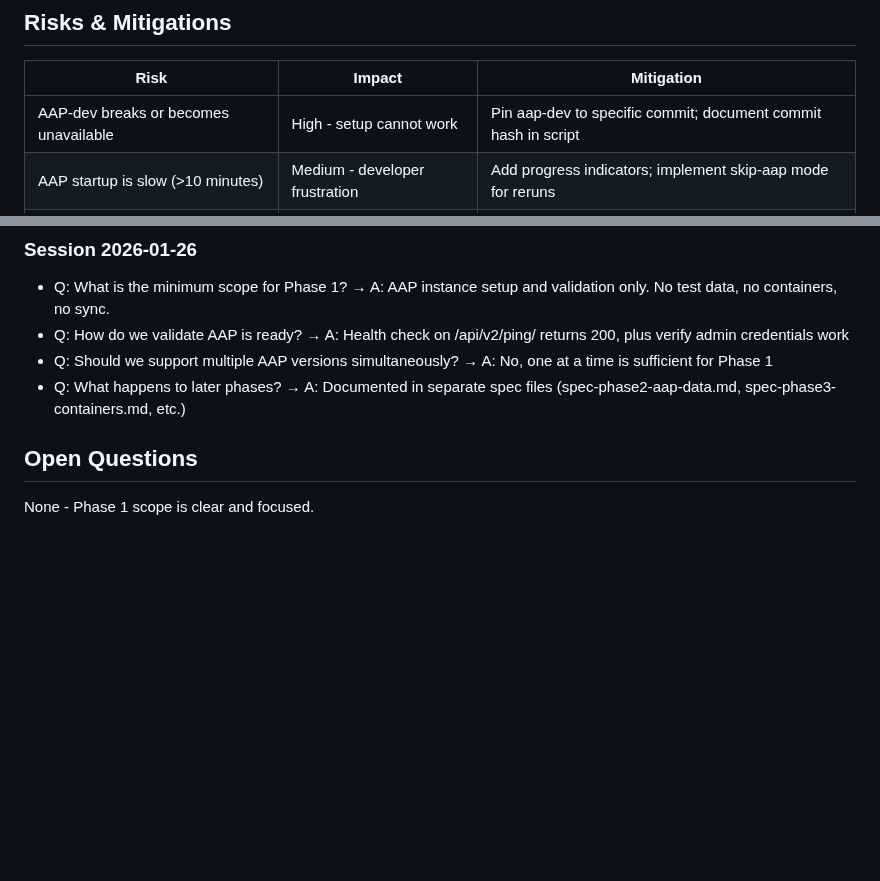
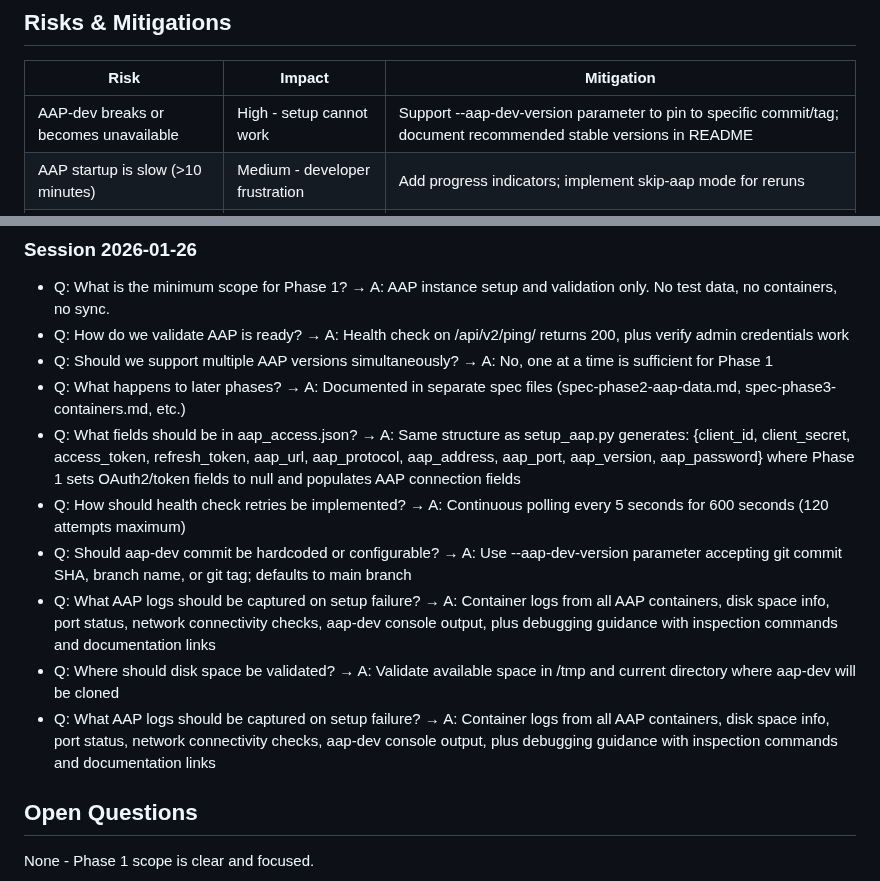
Before and after one commit to ansible/automation-reports, a Markdown page: specs/001-container-image-test/spec-phase1-aap-setup.md, 2 parts joined by grey strips. GitHub-like rendering; blank space fills up the shorter version.

```diff
--- a/specs/001-container-image-test/spec-phase1-aap-setup.md
+++ b/specs/001-container-image-test/spec-phase1-aap-setup.md
@@ -138,7 +141,7 @@ As a developer, I need to cleanup AAP instances after testing to free up resourc
 
 | Risk | Impact | Mitigation |
 |------|--------|------------|
-| AAP-dev breaks or becomes unavailable | High - setup cannot work | Pin aap-dev to specific commit; document commit hash in script |
+| AAP-dev breaks or becomes unavailable | High - setup cannot work | Support --aap-dev-version parameter to pin to specific commit/tag; document recommended stable versions in README |
 | AAP startup is slow (>10 minutes) | Medium - developer frustration | Add progress indicators; implement skip-aap mode for reruns |
 | Network issues cloning aap-dev | Medium - flaky setup | Add retry logic; use local cache if available |
 | Port conflicts on developer machine | Low - setup fails | Add port check; provide script to kill conflicting services |
@@ -152,6 +155,12 @@ As a developer, I need to cleanup AAP instances after testing to free up resourc
 - Q: How do we validate AAP is ready? → A: Health check on /api/v2/ping/ returns 200, plus verify admin credentials work
 - Q: Should we support multiple AAP versions simultaneously? → A: No, one at a time is sufficient for Phase 1
 - Q: What happens to later phases? → A: Documented in separate spec files (spec-phase2-aap-data.md, spec-phase3-containers.md, etc.)
+- Q: What fields should be in aap_access.json? → A: Same structure as setup_aap.py generates: {client_id, client_secret, access_token, refresh_token, aap_url, aap_protocol, aap_address, aap_port, aap_version, aap_password} where Phase 1 sets OAuth2/token fields to null and populates AAP connection fields
+- Q: How should health check retries be implemented? → A: Continuous polling every 5 seconds for 600 seconds (120 attempts maximum)
+- Q: Should aap-dev commit be hardcoded or configurable? → A: Use --aap-dev-version parameter accepting git commit SHA, branch name, or git tag; defaults to main branch
+- Q: What AAP logs should be captured on setup failure? → A: Container logs from all AAP containers, disk space info, port status, network connectivity checks, aap-dev console output, plus debugging guidance with inspection commands and documentation links
+- Q: Where should disk space be validated? → A: Validate available space in /tmp and current directory where aap-dev will be cloned
+- Q: What AAP logs should be captured on setup failure? → A: Container logs from all AAP containers, disk space info, port status, network connectivity checks, aap-dev console output, plus debugging guidance with inspection commands and documentation links
 
 ## Open Questions
 
```
Also changed, not shown: other parts of specs/001-container-image-test/spec-phase1-aap-setup.md (+19 -16 lines).
